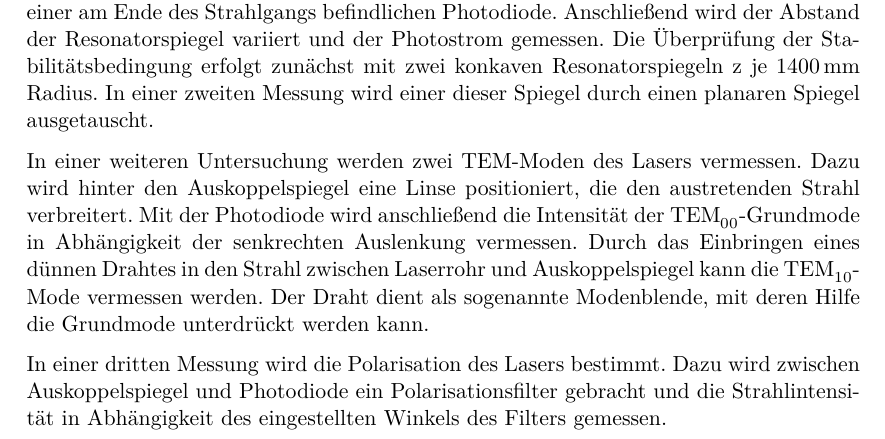
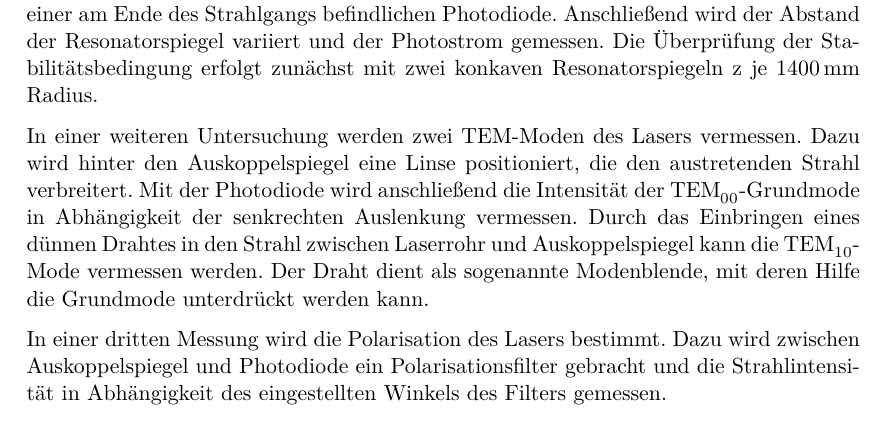
Before and after one commit to KevSed/Praktikum_FP, a LaTeX document (V61 Der Helium-Neon-Laser/main.tex, which reads V61 Der Helium-Neon-Laser/content/durchfuehrung.tex): part of page 5 of 16, cut so that both start at the same text. Compiled offline with XeLaTeX.

Commit message:
Kleinigkeiten korrigiert

```diff
--- a/V61 Der Helium-Neon-Laser/content/durchfuehrung.tex
+++ b/V61 Der Helium-Neon-Laser/content/durchfuehrung.tex
@@ -33,8 +33,7 @@ Leistung in Form eines Photostromes erfolgt mit Hilfe einer am Ende des
 Strahlgangs befindlichen Photodiode. Anschließend wird der Abstand der
 Resonatorspiegel variiert und der Photostrom gemessen. Die Überprüfung der
 Stabilitätsbedingung erfolgt zunächst mit zwei konkaven Resonatorspiegeln z
-je~\SI{1400}{\milli\metre} Radius. In einer zweiten Messung wird einer dieser
-Spiegel durch einen planaren Spiegel ausgetauscht.
+je~\SI{1400}{\milli\metre} Radius.
 
 In einer weiteren Untersuchung werden zwei TEM-Moden des Lasers vermessen.
 Dazu wird hinter den Auskoppelspiegel eine Linse positioniert, die den
```
